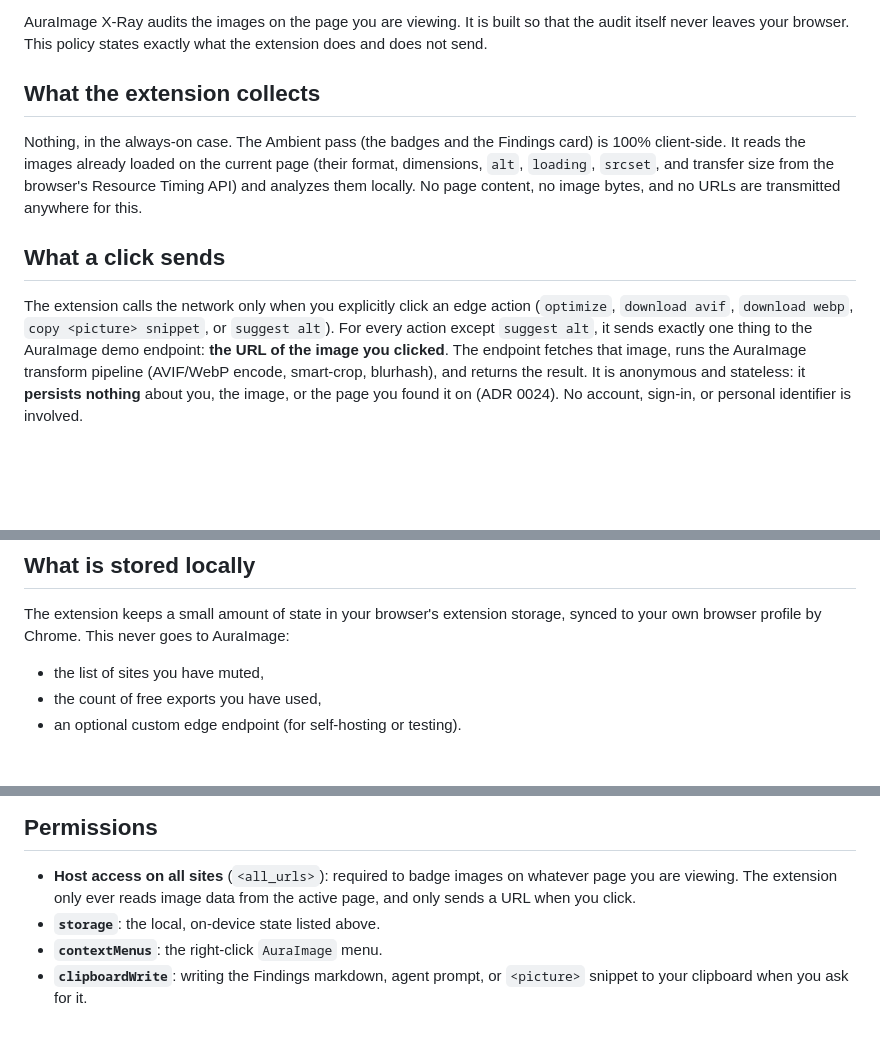
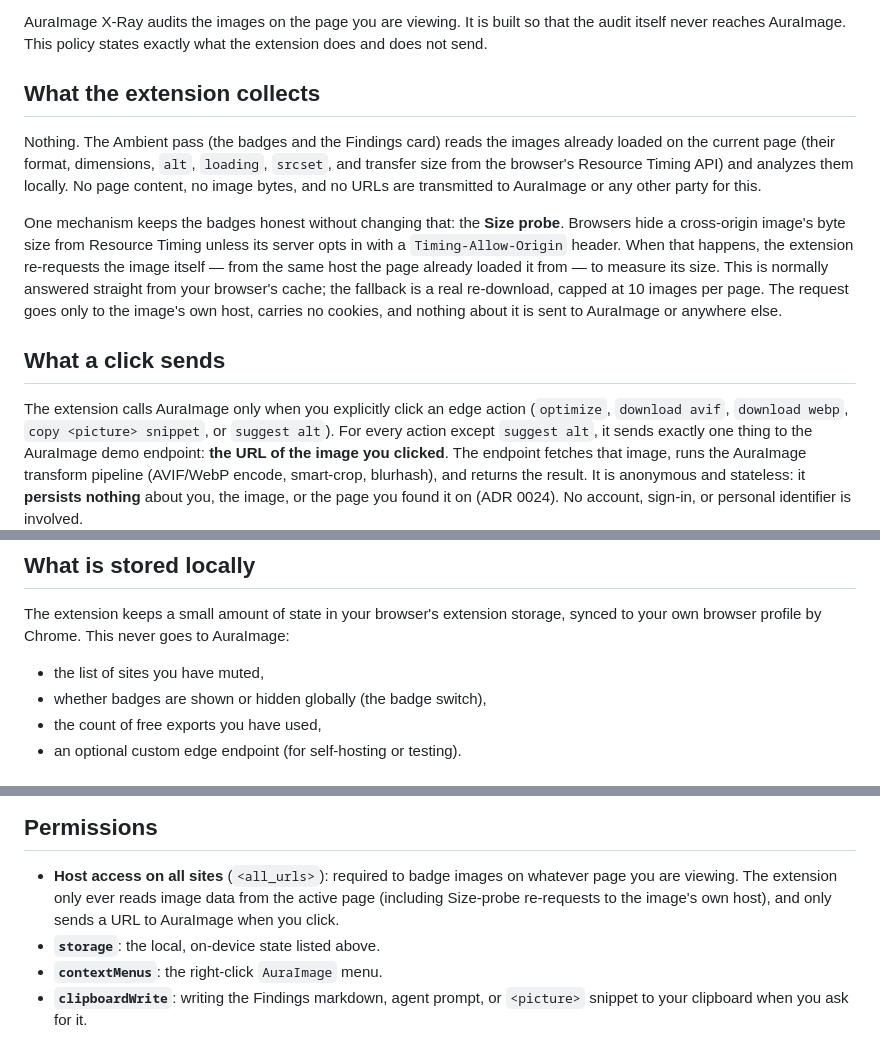
Before and after one commit to auraimage/chrome-extension, a Markdown page: PRIVACY.md, 3 parts joined by grey strips. Rendered like a GitHub page; blank space fills up the shorter version.

```diff
--- a/PRIVACY.md
+++ b/PRIVACY.md
@@ -5,19 +5,28 @@
 
 AuraImage X-Ray audits the images on the page you are viewing. It is built so
-that the audit itself never leaves your browser. This policy states exactly what
+that the audit itself never reaches AuraImage. This policy states exactly what
 the extension does and does not send.
 
 ## What the extension collects
 
-Nothing, in the always-on case. The Ambient pass (the badges and the Findings
-card) is 100% client-side. It reads the images already loaded on the current
-page (their format, dimensions, `alt`, `loading`, `srcset`, and transfer size
-from the browser's Resource Timing API) and analyzes them locally. No page
-content, no image bytes, and no URLs are transmitted anywhere for this.
+Nothing. The Ambient pass (the badges and the Findings card) reads the images
+already loaded on the current page (their format, dimensions, `alt`, `loading`,
+`srcset`, and transfer size from the browser's Resource Timing API) and
+analyzes them locally. No page content, no image bytes, and no URLs are
+transmitted to AuraImage or any other party for this.
+
+One mechanism keeps the badges honest without changing that: the **Size
+probe**. Browsers hide a cross-origin image's byte size from Resource Timing
+unless its server opts in with a `Timing-Allow-Origin` header. When that
+happens, the extension re-requests the image itself — from the same host the
+page already loaded it from — to measure its size. This is normally answered
+straight from your browser's cache; the fallback is a real re-download, capped
+at 10 images per page. The request goes only to the image's own host, carries
+no cookies, and nothing about it is sent to AuraImage or anywhere else.
 
 ## What a click sends
 
-The extension calls the network only when you explicitly click an edge action
+The extension calls AuraImage only when you explicitly click an edge action
 (`optimize`, `download avif`, `download webp`, `copy <picture> snippet`, or
 `suggest alt`). For every action except `suggest alt`, it sends exactly one
 thing to the AuraImage demo endpoint: **the URL of the image you clicked**. The
@@ -47,6 +56,7 @@ The extension keeps a small amount of state in your browser's extension storage,
 synced to your own browser profile by Chrome. This never goes to AuraImage:
 
 - the list of sites you have muted,
+- whether badges are shown or hidden globally (the badge switch),
 - the count of free exports you have used,
 - an optional custom edge endpoint (for self-hosting or testing).
 
@@ -63,7 +73,8 @@ synced to your own browser profile by Chrome. This never goes to AuraImage:
 
 - **Host access on all sites** (`<all_urls>`): required to badge images on
   whatever page you are viewing. The extension only ever reads image data from
-  the active page, and only sends a URL when you click.
+  the active page (including Size-probe re-requests to the image's own host),
+  and only sends a URL to AuraImage when you click.
 - **`storage`**: the local, on-device state listed above.
 - **`contextMenus`**: the right-click `AuraImage` menu.
 - **`clipboardWrite`**: writing the Findings markdown, agent prompt, or
```
Also changed, not shown: other parts of PRIVACY.md (+1 -1 lines), README.md (+27 -10 lines), store-listing.md (+13 -8 lines).
